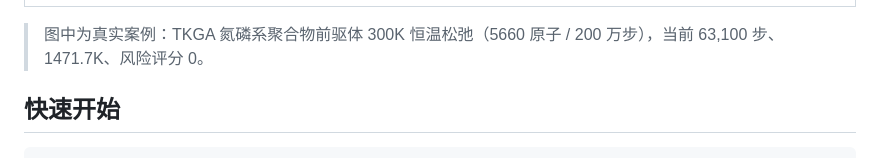
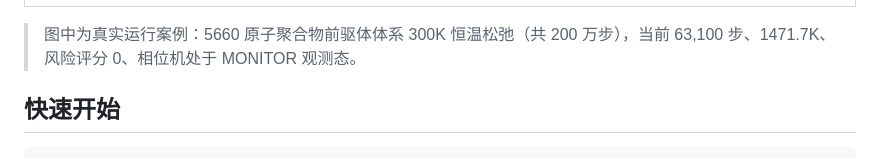
Before and after one commit to myyang2023go-droid/dsh-md-tools, a Markdown page: README.md, the part around the change. Rendered like a GitHub page.

Commit message:
Polish screenshot caption

```diff
--- a/README.md
+++ b/README.md
@@ -38,7 +38,7 @@
 |:---:|
 | ![workbench](docs/screenshots/workbench.png) |
 
-> 图中为真实案例：TKGA 氮磷系聚合物前驱体 300K 恒温松弛（5660 原子 / 200 万步），当前 63,100 步、1471.7K、风险评分 0。
+> 图中为真实运行案例：5660 原子聚合物前驱体体系 300K 恒温松弛（共 200 万步），当前 63,100 步、1471.7K、风险评分 0、相位机处于 MONITOR 观测态。
 
 ## 快速开始
 
```
